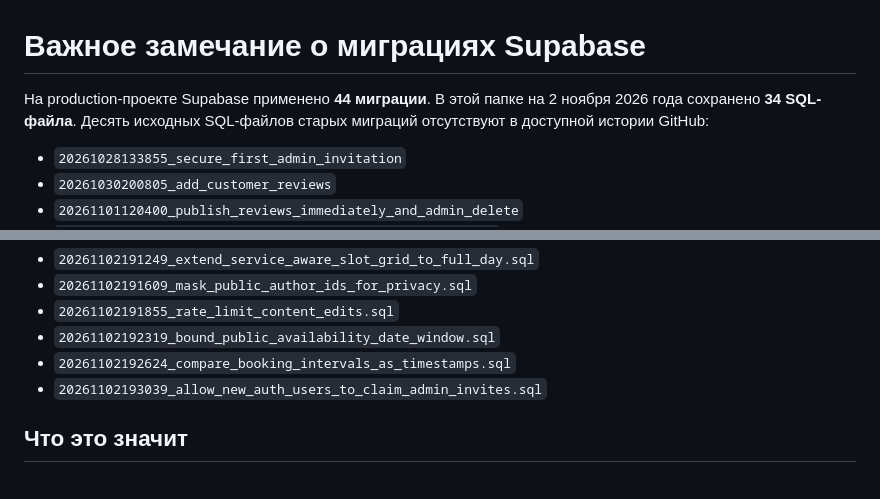
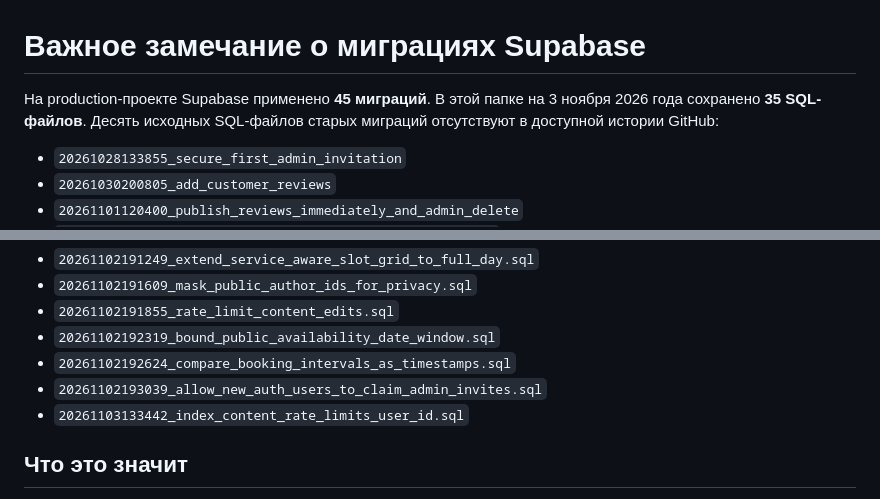
Before and after one commit to Looksitess/SalonkrasiAmulet, a Markdown page: supabase/migrations/README_RU.md, 2 parts joined by grey strips. Drawn GitHub-style.

Commit message:
Update migration inventory for November 3 production migration

```diff
--- a/supabase/migrations/README_RU.md
+++ b/supabase/migrations/README_RU.md
@@ -1,6 +1,6 @@
 # Важное замечание о миграциях Supabase
 
-На production-проекте Supabase применено **44 миграции**. В этой папке на 2 ноября 2026 года сохранено **34 SQL-файла**. Десять исходных SQL-файлов старых миграций отсутствуют в доступной истории GitHub:
+На production-проекте Supabase применено **45 миграций**. В этой папке на 3 ноября 2026 года сохранено **35 SQL-файлов**. Десять исходных SQL-файлов старых миграций отсутствуют в доступной истории GitHub:
 
 - `20261028133855_secure_first_admin_invitation`
 - `20261030200805_add_customer_reviews`
@@ -21,6 +21,7 @@
 - `20261102192319_bound_public_availability_date_window.sql`
 - `20261102192624_compare_booking_intervals_as_timestamps.sql`
 - `20261102193039_allow_new_auth_users_to_claim_admin_invites.sql`
+- `20261103133442_index_content_rate_limits_user_id.sql`
 
 ## Что это значит
 
```
